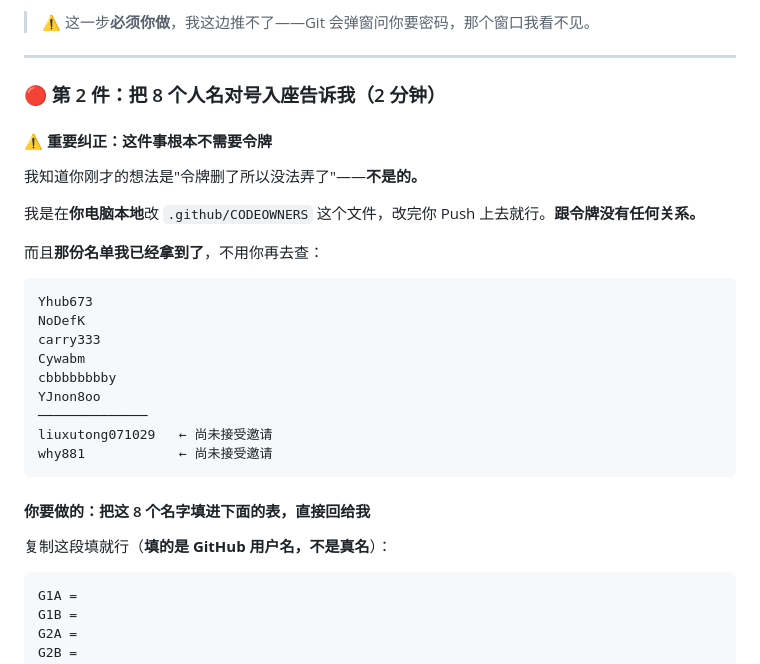
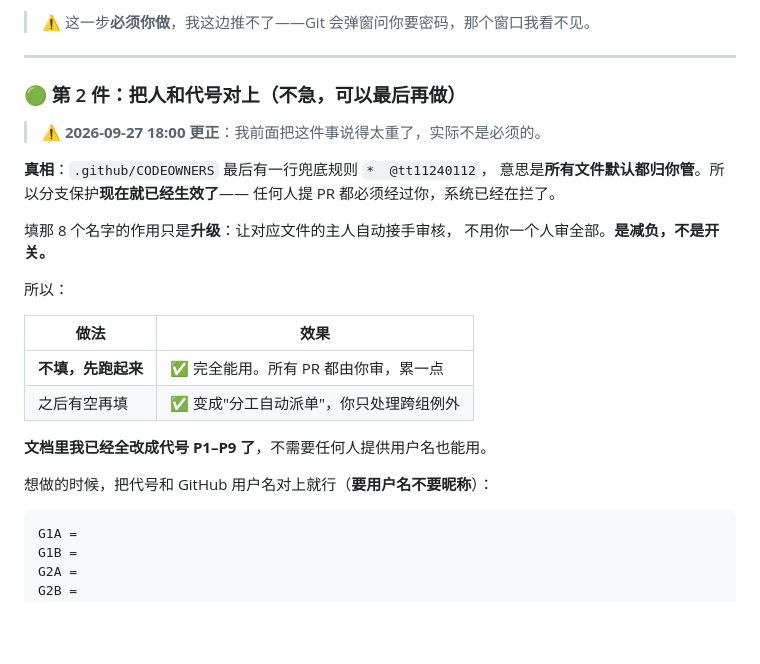
Before and after one commit to tt11240112/yinlu-decision, a Markdown page: docs/24_接下来你要做的事_唯一清单.md, the part around the change. Drawn GitHub-style; blank space fills up the shorter version.

````diff
--- a/docs/24_接下来你要做的事_唯一清单.md
+++ b/docs/24_接下来你要做的事_唯一清单.md
@@ -61,31 +61,27 @@
 
 ---
 
-### 🔴 第 2 件：把 8 个人名对号入座告诉我（2 分钟）
+### 🟢 第 2 件：把人和代号对上（**不急，可以最后再做**）
 
-#### ⚠️ 重要纠正：这件事根本不需要令牌
+> ⚠️ **2026-09-27 18:00 更正**：我前面把这件事说得太重了，实际不是必须的。
 
-我知道你刚才的想法是"令牌删了所以没法弄了"——**不是的。**
+**真相**：`.github/CODEOWNERS` 最后有一行兜底规则 `*  @tt11240112`，
+意思是**所有文件默认都归你管**。所以分支保护**现在就已经生效了**——
+任何人提 PR 都必须经过你，系统已经在拦了。
 
-我是在**你电脑本地**改 `.github/CODEOWNERS` 这个文件，改完你 Push 上去就行。**跟令牌没有任何关系。**
+填那 8 个名字的作用只是**升级**：让对应文件的主人自动接手审核，
+不用你一个人审全部。**是减负，不是开关。**
 
-而且**那份名单我已经拿到了**，不用你再去查：
+所以：
 
-```
-Yhub673
-NoDefK
-carry333
-Cywabm
-cbbbbbbbby
-YJnon8oo
-──────────────
-liuxutong071029   ← 尚未接受邀请
-why881            ← 尚未接受邀请
-```
+| 做法 | 效果 |
+|---|---|
+| **不填，先跑起来** | ✅ 完全能用。所有 PR 都由你审，累一点 |
+| 之后有空再填 | ✅ 变成"分工自动派单"，你只处理跨组例外 |
 
-#### 你要做的：把这 8 个名字填进下面的表，直接回给我
+**文档里我已经全改成代号 P1–P9 了**，不需要任何人提供用户名也能用。
 
-复制这段填就行（**填的是 GitHub 用户名，不是真名**）：
+想做的时候，把代号和 GitHub 用户名对上就行（**要用户名不要昵称**）：
 
 ```
 G1A =
````
Also changed, not shown: README.md (+2 -1 lines), docs/26_队员手册_扔群里这一份.md (added, +431 -0 lines).
